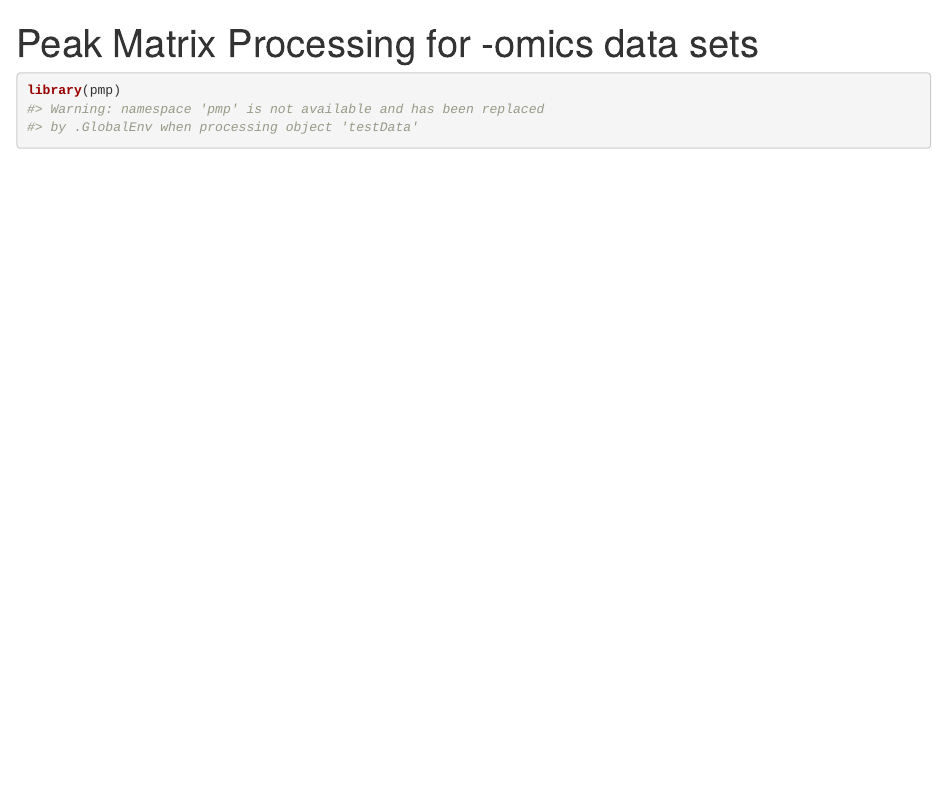
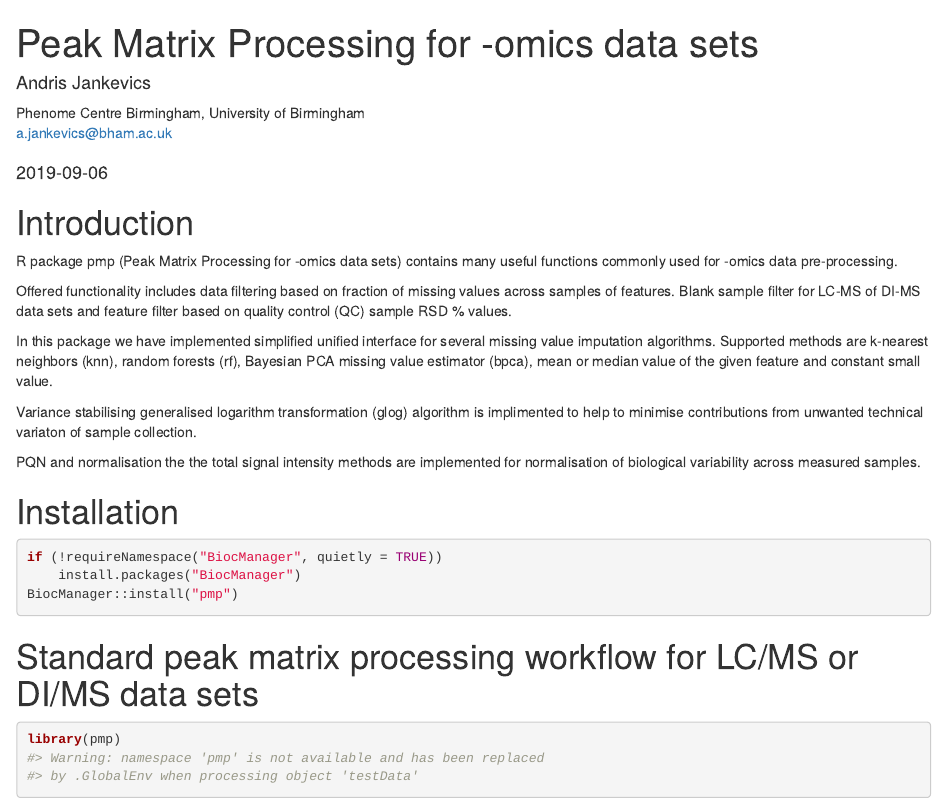
Before and after one commit to computational-metabolomics/pmp, an R Markdown document (vignettes/pmp.Rmd): the page in a window 1100 px wide, from its top. Rendered offline with R 4.5, knitr and Pandoc, with nearby package versions; drawn as R Markdown's standard HTML page in place of the format the file asks for.

Commit message:
Vignette updated template

````diff
--- a/vignettes/pmp.Rmd
+++ b/vignettes/pmp.Rmd
@@ -1,3 +1,13 @@
 ---
 title: "Peak Matrix Processing for -omics data sets"
-output: rmarkdown::html_vignette
+author:
+    name: "Andris Jankevics"
+    affiliation: Phenome Centre Birmingham, University of Birmingham
+    email: a.jankevics@bham.ac.uk
+
+package: pmp
+
+date: "`r Sys.Date()`"
+output:
+    BiocStyle::html_document:
+        toc: true
@@ -16,3 +31,35 @@ knitr::opts_chunk$set(
+# Introduction
+
+R package pmp (Peak Matrix Processing for -omics data sets) contains many
+useful functions commonly used for -omics data pre-processing.
+
+Offered functionality includes data filtering based on fraction of missing
+values across samples of features. Blank sample filter for LC-MS of DI-MS
+data sets and feature filter based on quality control (QC)
+sample RSD \% values.
+
+In this package we have implemented simplified unified interface for several
+missing value imputation algorithms. Supported methods are k-nearest neighbors
+(knn), random forests (rf), Bayesian PCA missing value estimator (bpca),
+mean or median value of the given feature and constant small value.
+
+Variance stabilising generalised logarithm transformation (glog) algorithm is
+implimented to help to minimise contributions from unwanted technical variaton
+of sample collection.
+
+PQN and normalisation the the total signal intensity methods are implemented for
+normalisation of biological variability across measured samples.
+
+# Installation
+
+```{r eval=FALSE, include=TRUE}
+if (!requireNamespace("BiocManager", quietly = TRUE))
+    install.packages("BiocManager")
+BiocManager::install("pmp")
+```
+
+
+# Standard peak matrix processing workflow for LC/MS or DI/MS data sets
 
 ```{r setup}
 library(pmp)
````
Also changed, not shown: vignettes/pmp.Rmd (15 more changed lines), 1 other file.
